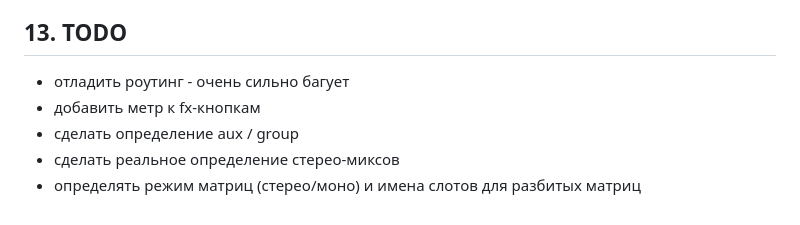
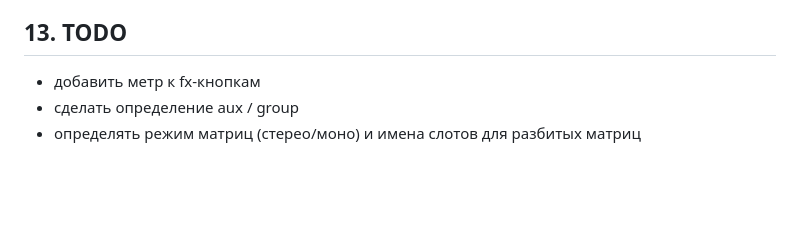
Before and after one commit to ipavlex/sq-router-control, a Markdown page: docs/MONITOR-TAB.md, the part around the change. GitHub-like rendering; blank space fills up the shorter version.

```diff
--- a/docs/MONITOR-TAB.md
+++ b/docs/MONITOR-TAB.md
@@ -327,8 +327,6 @@ UDP-поток метров приходит на 25–50 Гц. Renderer кеш
    источник, поэтому случай «выход был свободен» практически не возникает.
 
 ## 13. TODO
-- отладить роутинг - очень сильно багует
 - добавить метр к fx-кнопкам
 - сделать определение aux / group
-- сделать реальное определение стерео-миксов
 - определять режим матриц (стерео/моно) и имена слотов для разбитых матриц
```
Also changed, not shown: docs/BACKLOG-NO-CONSOLE.md (+43 -13 lines).
